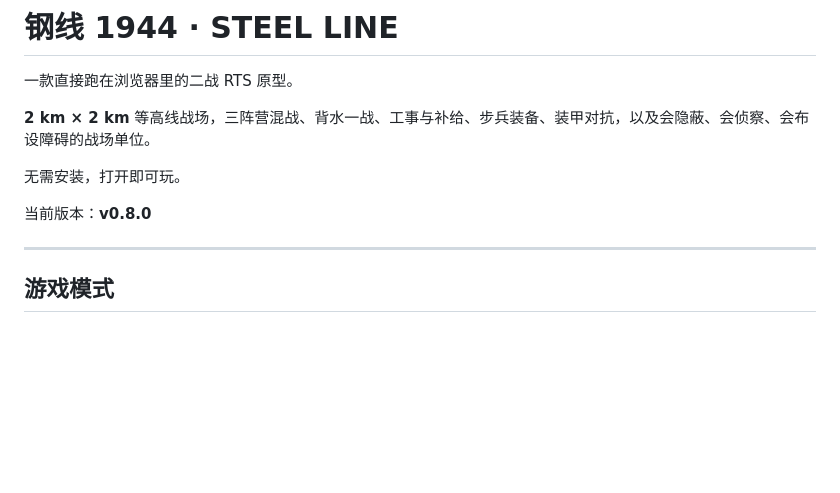
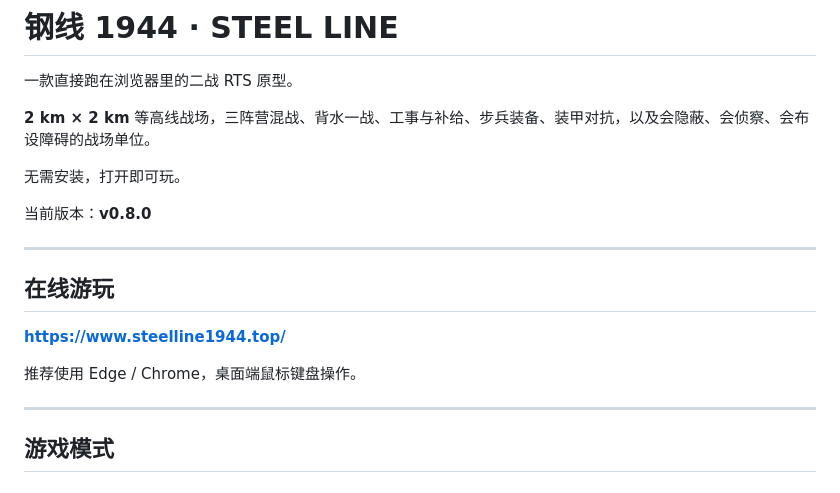
Before and after one commit to SteelEgg9527/Steel-Line-1944, a Markdown page: README.md, the part around the change. GitHub-like rendering; blank space fills up the shorter version.

Commit message:
docs: add online play link

```diff
--- a/README.md
+++ b/README.md
@@ -7,6 +7,14 @@
 无需安装，打开即可玩。
 
 当前版本：**v0.8.0**
+
+---
+
+## 在线游玩
+
+**https://www.steelline1944.top/**
+
+推荐使用 Edge / Chrome，桌面端鼠标键盘操作。
 
 ---
 
```
